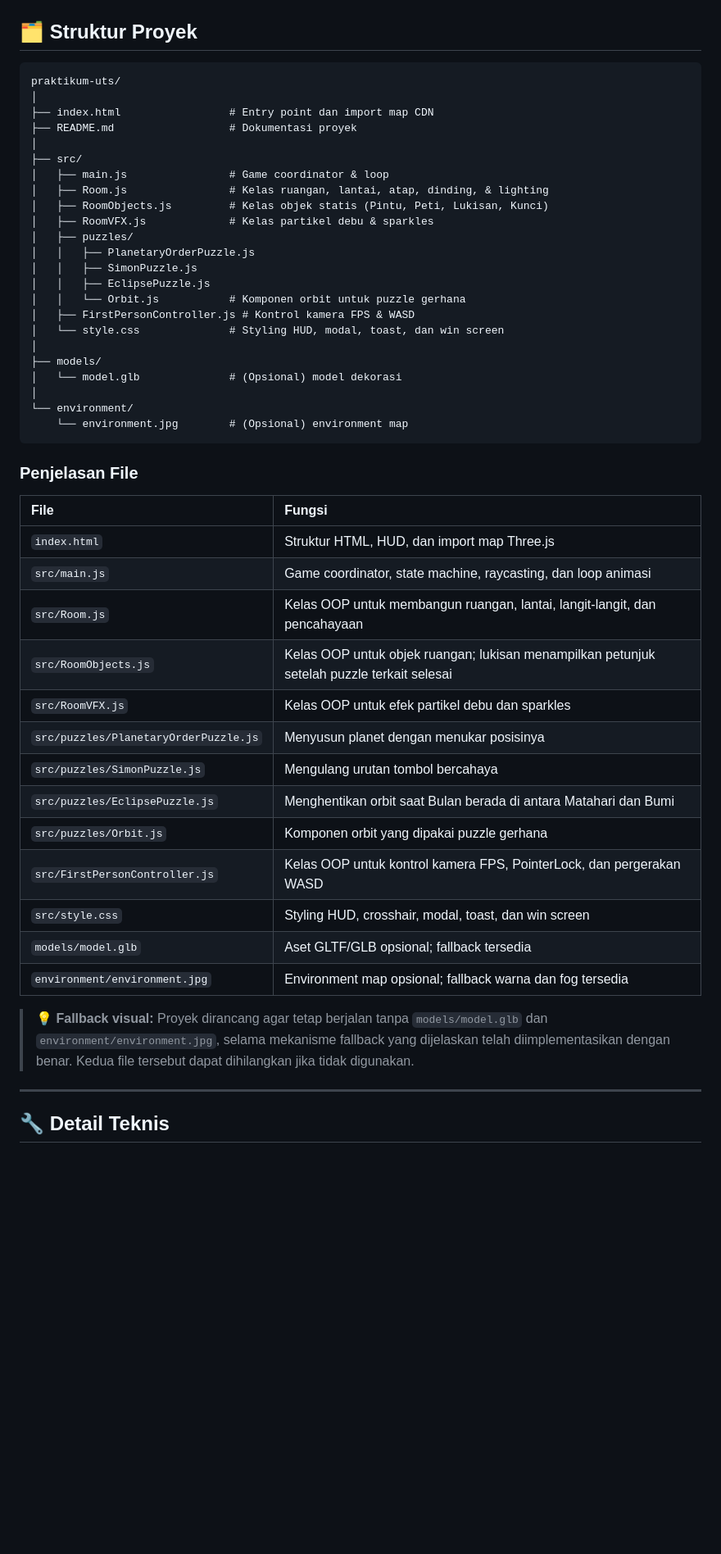
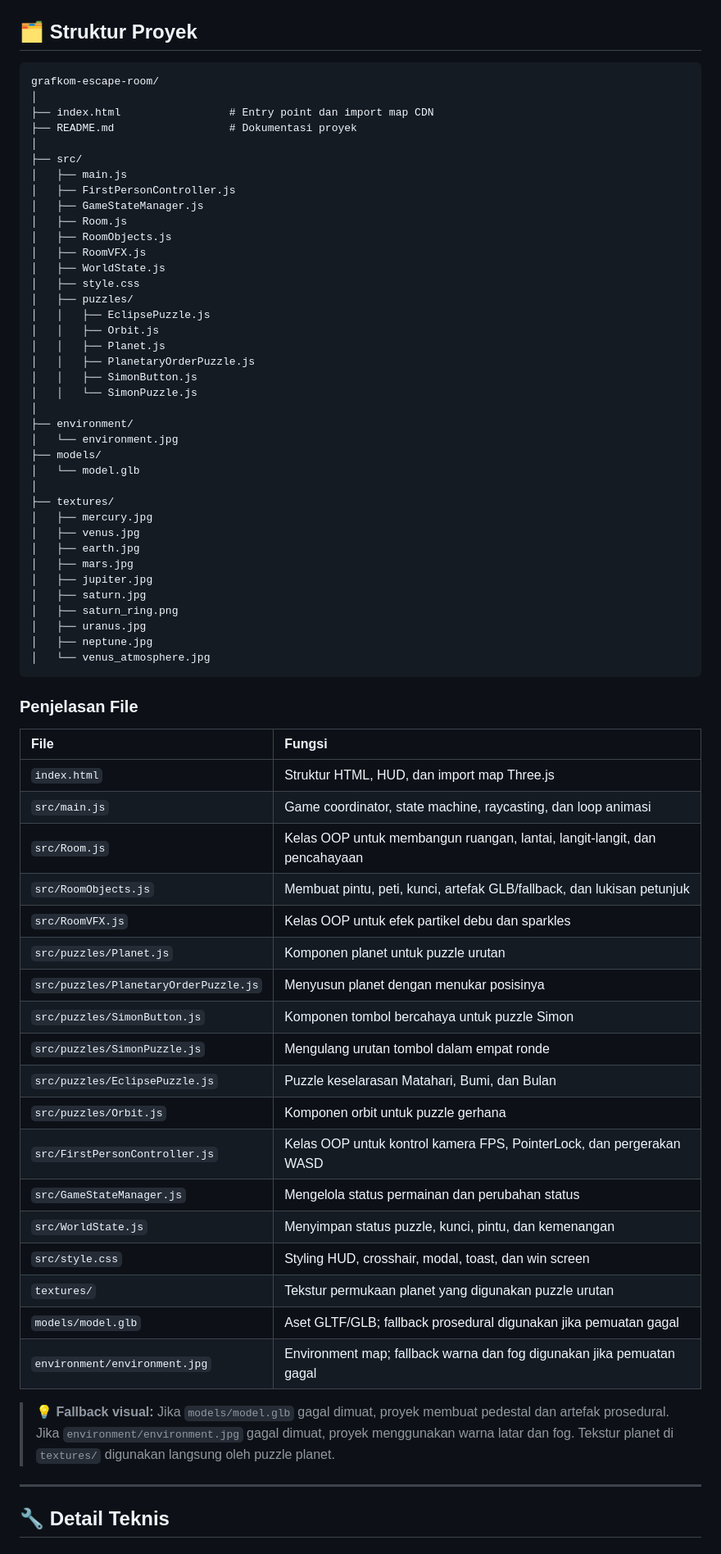
Before and after one commit to SandIsEverywhere/grafkom-escape-room, a Markdown page: README.md, the part around one of its changes. Shown at 82% size. Drawn GitHub-style; blank space fills up the shorter version.

````diff
--- a/README.md
+++ b/README.md
@@ -207,29 +197,44 @@ WIN SCREEN ✨
 ## 🗂️ Struktur Proyek
 
 ```text
-praktikum-uts/
+grafkom-escape-room/
 │
 ├── index.html                 # Entry point dan import map CDN
 ├── README.md                  # Dokumentasi proyek
 │
 ├── src/
-│   ├── main.js                # Game coordinator & loop
-│   ├── Room.js                # Kelas ruangan, lantai, atap, dinding, & lighting
-│   ├── RoomObjects.js         # Kelas objek statis (Pintu, Peti, Lukisan, Kunci)
-│   ├── RoomVFX.js             # Kelas partikel debu & sparkles
+│   ├── main.js
+│   ├── FirstPersonController.js
+│   ├── GameStateManager.js
+│   ├── Room.js
+│   ├── RoomObjects.js
+│   ├── RoomVFX.js
+│   ├── WorldState.js
+│   ├── style.css
 │   ├── puzzles/
+│   │   ├── EclipsePuzzle.js
+│   │   ├── Orbit.js
+│   │   ├── Planet.js
 │   │   ├── PlanetaryOrderPuzzle.js
-│   │   ├── SimonPuzzle.js
-│   │   ├── EclipsePuzzle.js
-│   │   └── Orbit.js           # Komponen orbit untuk puzzle gerhana
-│   ├── FirstPersonController.js # Kontrol kamera FPS & WASD
-│   └── style.css              # Styling HUD, modal, toast, dan win screen
+│   │   ├── SimonButton.js
+│   │   └── SimonPuzzle.js
 │
+├── environment/
+│   └── environment.jpg
 ├── models/
-│   └── model.glb              # (Opsional) model dekorasi
+│   └── model.glb
 │
-└── environment/
-    └── environment.jpg        # (Opsional) environment map
+├── textures/
+│   ├── mercury.jpg
+│   ├── venus.jpg
+│   ├── earth.jpg
+│   ├── mars.jpg
+│   ├── jupiter.jpg
+│   ├── saturn.jpg
+│   ├── saturn_ring.png
+│   ├── uranus.jpg
+│   ├── neptune.jpg
+│   └── venus_atmosphere.jpg
 ```
 
 ### Penjelasan File
@@ -238,18 +243,23 @@ praktikum-uts/
 | `index.html` | Struktur HTML, HUD, dan import map Three.js |
 | `src/main.js` | Game coordinator, state machine, raycasting, dan loop animasi |
 | `src/Room.js` | Kelas OOP untuk membangun ruangan, lantai, langit-langit, dan pencahayaan |
-| `src/RoomObjects.js` | Kelas OOP untuk objek ruangan; lukisan menampilkan petunjuk setelah puzzle terkait selesai |
+| `src/RoomObjects.js` | Membuat pintu, peti, kunci, artefak GLB/fallback, dan lukisan petunjuk |
 | `src/RoomVFX.js` | Kelas OOP untuk efek partikel debu dan sparkles |
+| `src/puzzles/Planet.js` | Komponen planet untuk puzzle urutan |
 | `src/puzzles/PlanetaryOrderPuzzle.js` | Menyusun planet dengan menukar posisinya |
-| `src/puzzles/SimonPuzzle.js` | Mengulang urutan tombol bercahaya |
-| `src/puzzles/EclipsePuzzle.js` | Menghentikan orbit saat Bulan berada di antara Matahari dan Bumi |
-| `src/puzzles/Orbit.js` | Komponen orbit yang dipakai puzzle gerhana |
+| `src/puzzles/SimonButton.js` | Komponen tombol bercahaya untuk puzzle Simon |
+| `src/puzzles/SimonPuzzle.js` | Mengulang urutan tombol dalam empat ronde |
+| `src/puzzles/EclipsePuzzle.js` | Puzzle keselarasan Matahari, Bumi, dan Bulan |
+| `src/puzzles/Orbit.js` | Komponen orbit untuk puzzle gerhana |
 | `src/FirstPersonController.js` | Kelas OOP untuk kontrol kamera FPS, PointerLock, dan pergerakan WASD |
+| `src/GameStateManager.js` | Mengelola status permainan dan perubahan status |
+| `src/WorldState.js` | Menyimpan status puzzle, kunci, pintu, dan kemenangan |
 | `src/style.css` | Styling HUD, crosshair, modal, toast, dan win screen |
-| `models/model.glb` | Aset GLTF/GLB opsional; fallback tersedia |
-| `environment/environment.jpg`| Environment map opsional; fallback warna dan fog tersedia |
+| `textures/` | Tekstur permukaan planet yang digunakan puzzle urutan |
+| `models/model.glb` | Aset GLTF/GLB; fallback prosedural digunakan jika pemuatan gagal |
+| `environment/environment.jpg` | Environment map; fallback warna dan fog digunakan jika pemuatan gagal |
 
-> 💡 **Fallback visual:** Proyek dirancang agar tetap berjalan tanpa `models/model.glb` dan `environment/environment.jpg`, selama mekanisme fallback yang dijelaskan telah diimplementasikan dengan benar. Kedua file tersebut dapat dihilangkan jika tidak digunakan.
+> 💡 **Fallback visual:** Jika `models/model.glb` gagal dimuat, proyek membuat pedestal dan artefak prosedural. Jika `environment/environment.jpg` gagal dimuat, proyek menggunakan warna latar dan fog. Tekstur planet di `textures/` digunakan langsung oleh puzzle planet.
 
 ---
 
````
Also changed, not shown: other parts of README.md (+104 -149 lines).
